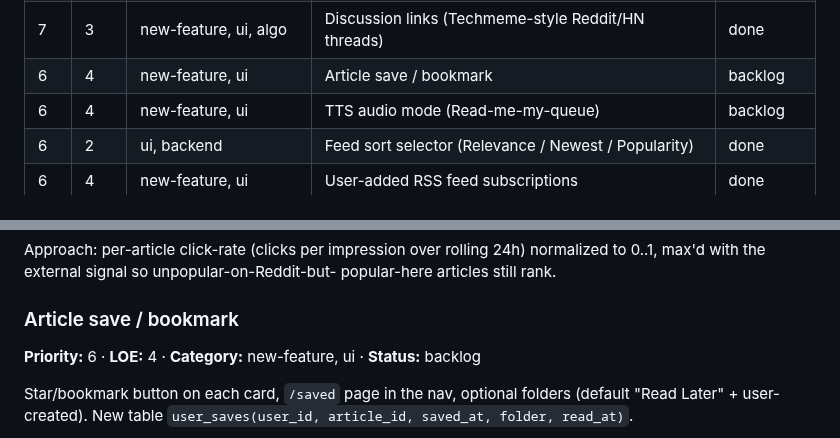
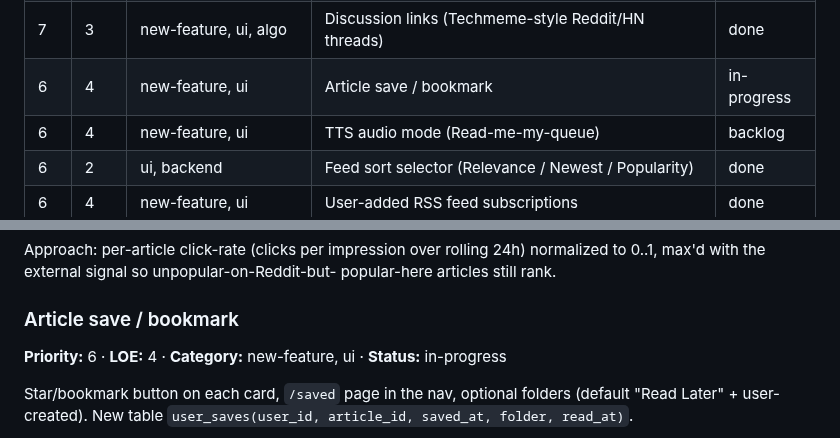
Before and after one commit to mhittle/sauce.ai, a Markdown page: roadmap.md, 2 parts joined by grey strips. GitHub-like rendering.

Commit message:
Claim "Article save / bookmark" (roadmap Pri 6) as in-progress
https://claude.ai/code/session_01DC5jUiFGh2qLHB6sRcYctU

```diff
--- a/roadmap.md
+++ b/roadmap.md
@@ -39,7 +39,7 @@ shipped.
 | 7 | 3 | ui | Why This Article (ranking explainer popover) | backlog |
 | 7 | 3 | ui, algo | Across-the-spectrum in-feed (mini-dossier on multi-source cards) | backlog |
 | 7 | 3 | new-feature, ui, algo | Discussion links (Techmeme-style Reddit/HN threads) | done |
-| 6 | 4 | new-feature, ui | Article save / bookmark | backlog |
+| 6 | 4 | new-feature, ui | Article save / bookmark | in-progress |
 | 6 | 4 | new-feature, ui | TTS audio mode (Read-me-my-queue) | backlog |
 | 6 | 2 | ui, backend | Feed sort selector (Relevance / Newest / Popularity) | done |
 | 6 | 4 | new-feature, ui | User-added RSS feed subscriptions | done |
@@ -294,7 +294,7 @@ normalized to 0..1, max'd with the external signal so unpopular-on-Reddit-but-
 popular-here articles still rank.
 
 ### Article save / bookmark
-**Priority:** 6 · **LOE:** 4 · **Category:** new-feature, ui · **Status:** backlog
+**Priority:** 6 · **LOE:** 4 · **Category:** new-feature, ui · **Status:** in-progress
 
 Star/bookmark button on each card, `/saved` page in the nav, optional
 folders (default "Read Later" + user-created). New table
```
